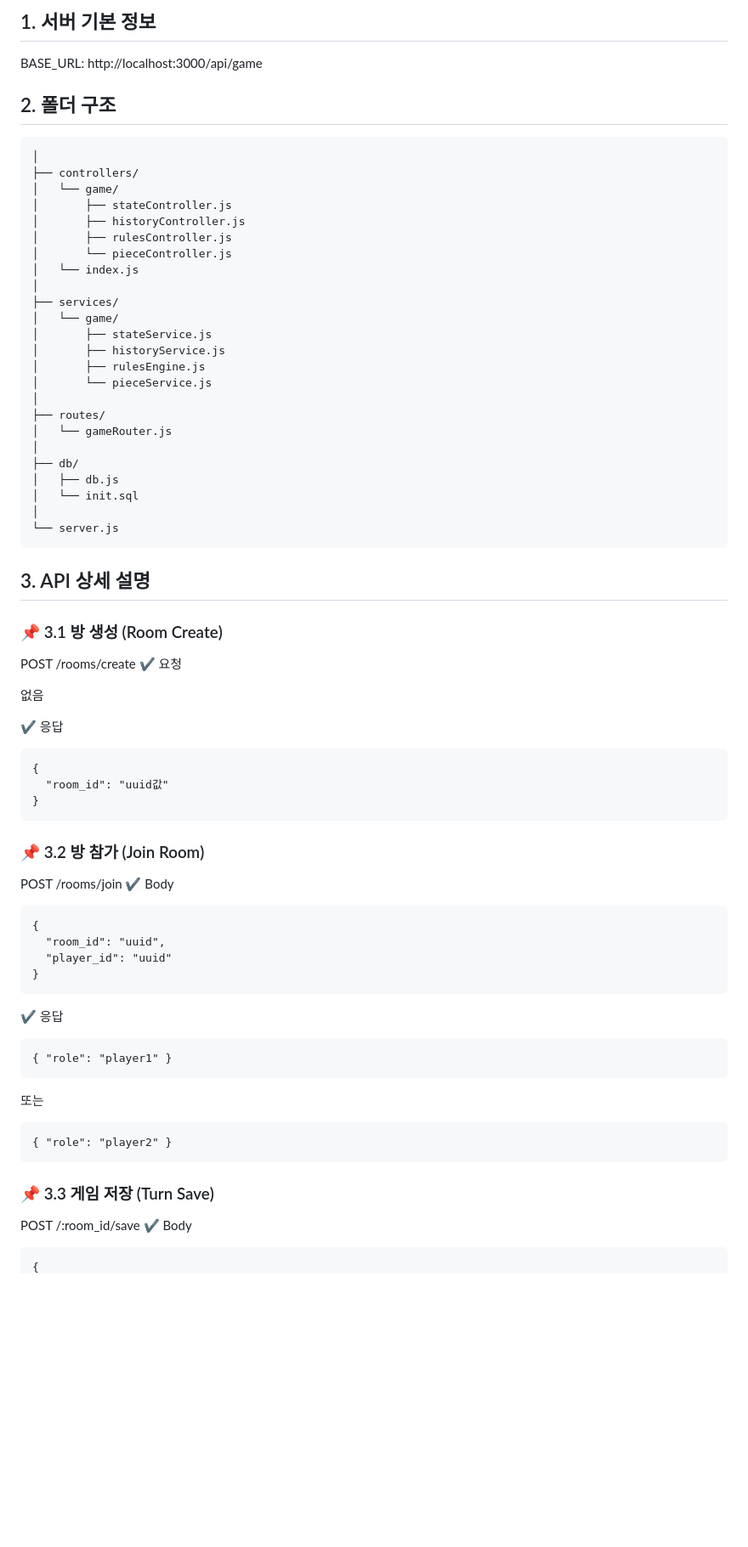
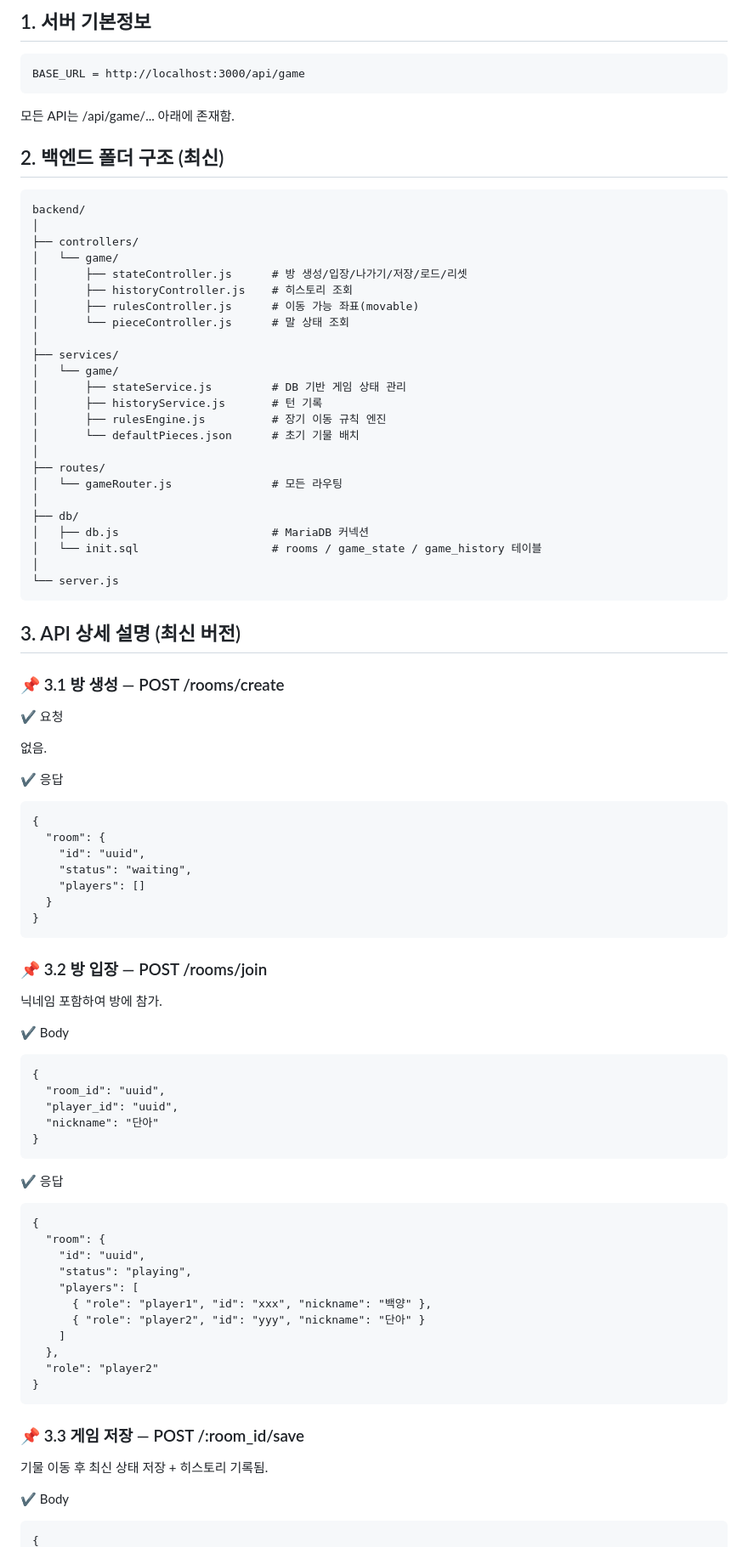
Before and after one commit to yunsuper/Jjanggi-Board-Game, a Markdown page: docs/backend-api-docs.md, the part around one of its changes. Shown at 85% size. Rendered like a GitHub page; blank space fills up the shorter version.

````diff
--- a/docs/backend-api-docs.md
+++ b/docs/backend-api-docs.md
@@ -1,67 +1,83 @@
-## 1. 서버 기본 정보
-BASE_URL: http://localhost:3000/api/game
+## 1. 서버 기본정보
+```
+BASE_URL = http://localhost:3000/api/game
+```
 
-## 2. 폴더 구조
-```backend/
+모든 API는 /api/game/... 아래에 존재함.
+## 2. 백엔드 폴더 구조 (최신)
+```
+backend/
 │
 ├── controllers/
 │   └── game/
-│       ├── stateController.js
-│       ├── historyController.js
-│       ├── rulesController.js
-│       └── pieceController.js
-│   └── index.js
+│       ├── stateController.js      # 방 생성/입장/나가기/저장/로드/리셋
+│       ├── historyController.js    # 히스토리 조회
+│       ├── rulesController.js      # 이동 가능 좌표(movable)
+│       └── pieceController.js      # 말 상태 조회
 │
 ├── services/
 │   └── game/
-│       ├── stateService.js
-│       ├── historyService.js
-│       ├── rulesEngine.js
-│       └── pieceService.js
+│       ├── stateService.js         # DB 기반 게임 상태 관리
+│       ├── historyService.js       # 턴 기록
+│       ├── rulesEngine.js          # 장기 이동 규칙 엔진
+│       └── defaultPieces.json      # 초기 기물 배치
 │
 ├── routes/
-│   └── gameRouter.js
+│   └── gameRouter.js               # 모든 라우팅
 │
 ├── db/
-│   ├── db.js
-│   └── init.sql
+│   ├── db.js                       # MariaDB 커넥션
+│   └── init.sql                    # rooms / game_state / game_history 테이블
 │
 └── server.js
 ```
-
-## 3. API 상세 설명
-### 📌 3.1 방 생성 (Room Create)
-POST /rooms/create
+## 3. API 상세 설명 (최신 버전)
+### 📌 3.1 방 생성 — POST /rooms/create
 ✔ 요청
 
-없음
+없음.
 
 ✔ 응답
 ```
 {
-  "room_id": "uuid값"
+  "room": {
+    "id": "uuid",
+    "status": "waiting",
+    "players": []
+  }
 }
 ```
-### 📌 3.2 방 참가 (Join Room)
-POST /rooms/join
+### 📌 3.2 방 입장 — POST /rooms/join
+
+닉네임 포함하여 방에 참가.
+
 ✔ Body
 ```
 {
   "room_id": "uuid",
-  "player_id": "uuid"
+  "player_id": "uuid",
+  "nickname": "단아"
 }
 ```
 ✔ 응답
 ```
-{ "role": "player1" }
+{
+  "room": {
+    "id": "uuid",
+    "status": "playing",
+    "players": [
+      { "role": "player1", "id": "xxx", "nickname": "백양" },
+      { "role": "player2", "id": "yyy", "nickname": "단아" }
+    ]
+  },
+  "role": "player2"
+}
 ```
 
-또는
-```
-{ "role": "player2" }
-```
-### 📌 3.3 게임 저장 (Turn Save)
-POST /:room_id/save
+### 📌 3.3 게임 저장 — POST /:room_id/save
+
+기물 이동 후 최신 상태 저장 + 히스토리 기록됨.
+
 ✔ Body
 ```
 {
````
Also changed, not shown: other parts of docs/backend-api-docs.md (+71 -55 lines).
